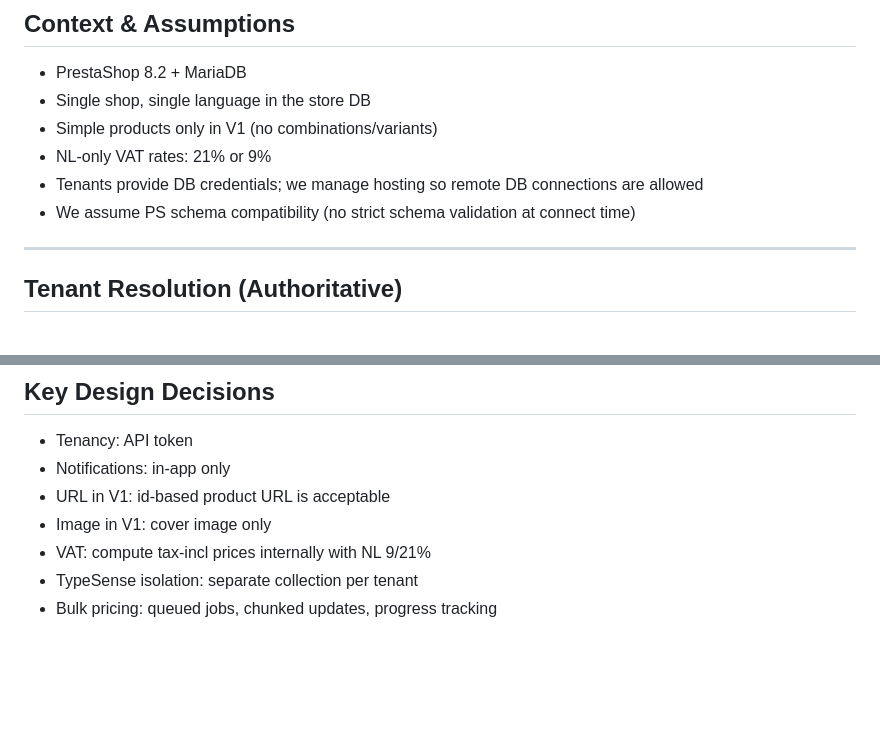
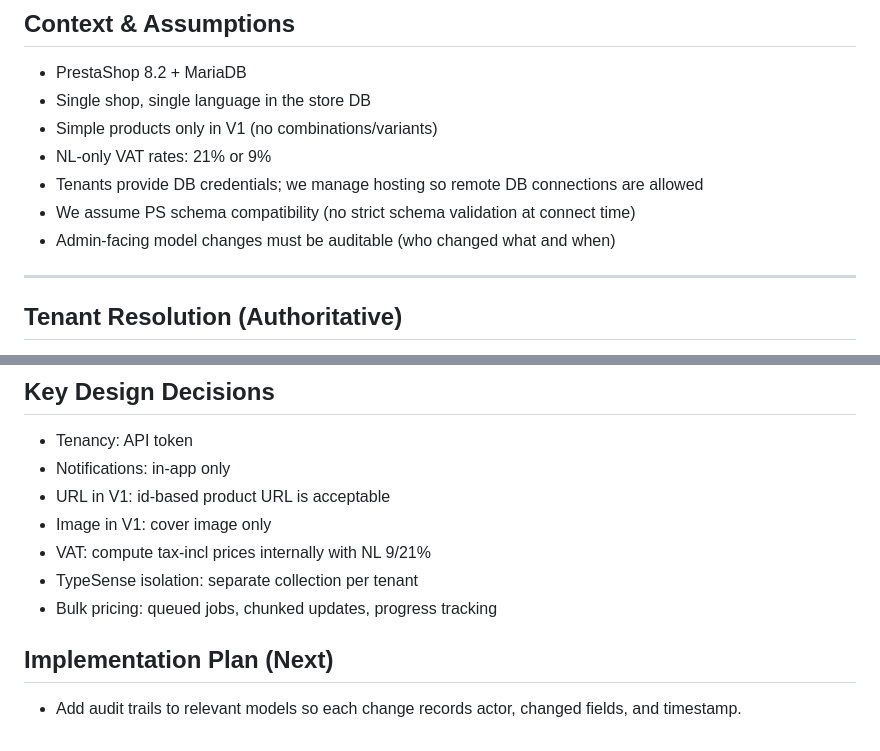
Before and after one commit to supersophisticated22/isb-dataconnector, a Markdown page: docs/rules.md, 2 parts joined by grey strips. Drawn GitHub-style; blank space fills up the shorter version.

```diff
--- a/docs/rules.md
+++ b/docs/rules.md
@@ -10,6 +10,7 @@ Build a multi-tenant SaaS (Laravel + FilamentPHP v5) that connects to each tenan
 - NL-only VAT rates: 21% or 9%
 - Tenants provide DB credentials; we manage hosting so remote DB connections are allowed
 - We assume PS schema compatibility (no strict schema validation at connect time)
+- Admin-facing model changes must be auditable (who changed what and when)
 
 ---
 
@@ -125,3 +126,6 @@ SaaS should function without this module in V1.
 - VAT: compute tax-incl prices internally with NL 9/21%
 - TypeSense isolation: separate collection per tenant
 - Bulk pricing: queued jobs, chunked updates, progress tracking
+
+## Implementation Plan (Next)
+- Add audit trails to relevant models so each change records actor, changed fields, and timestamp.
```
Also changed, not shown: docs/architecture-overview.md (+4 -0 lines).
